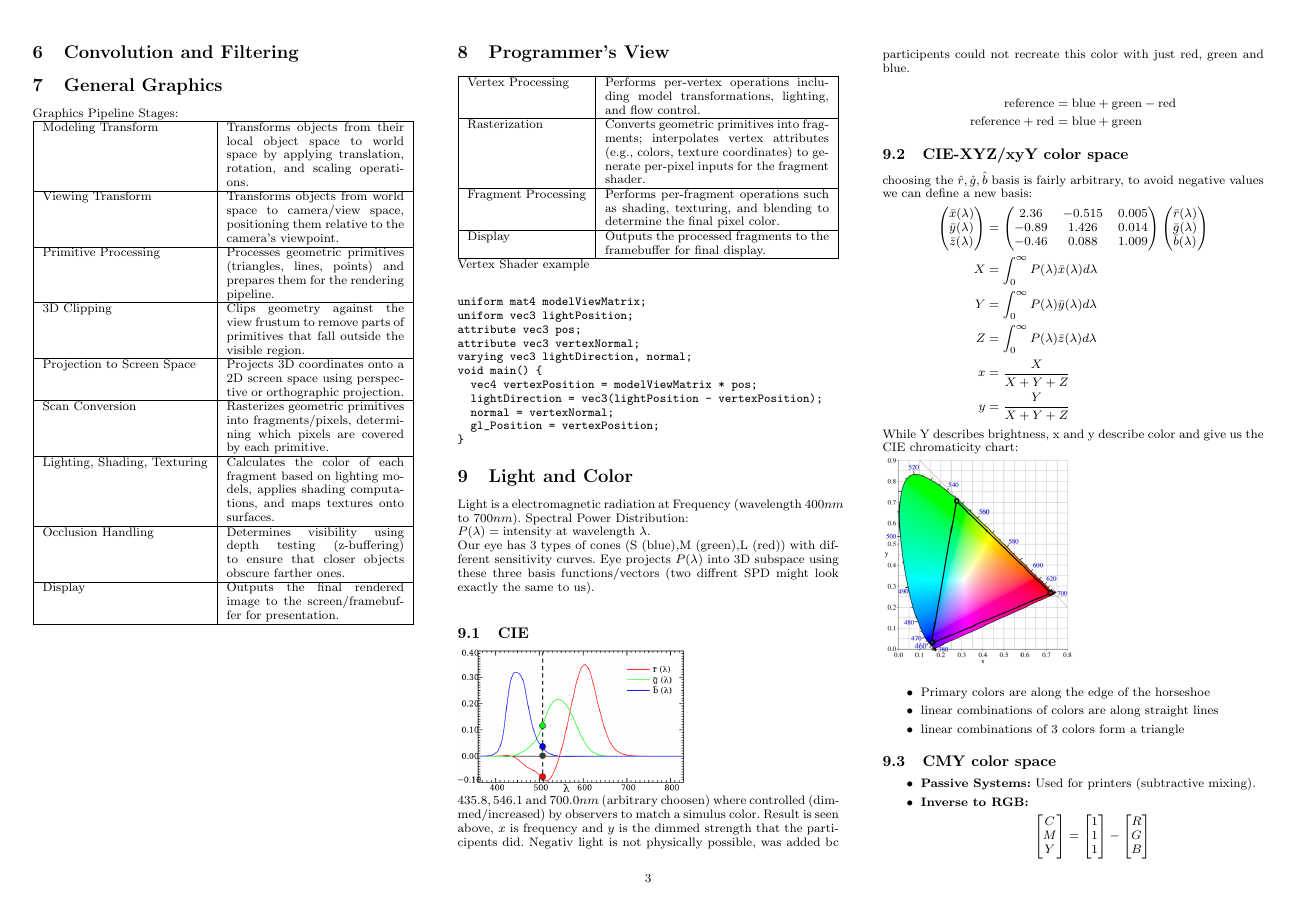
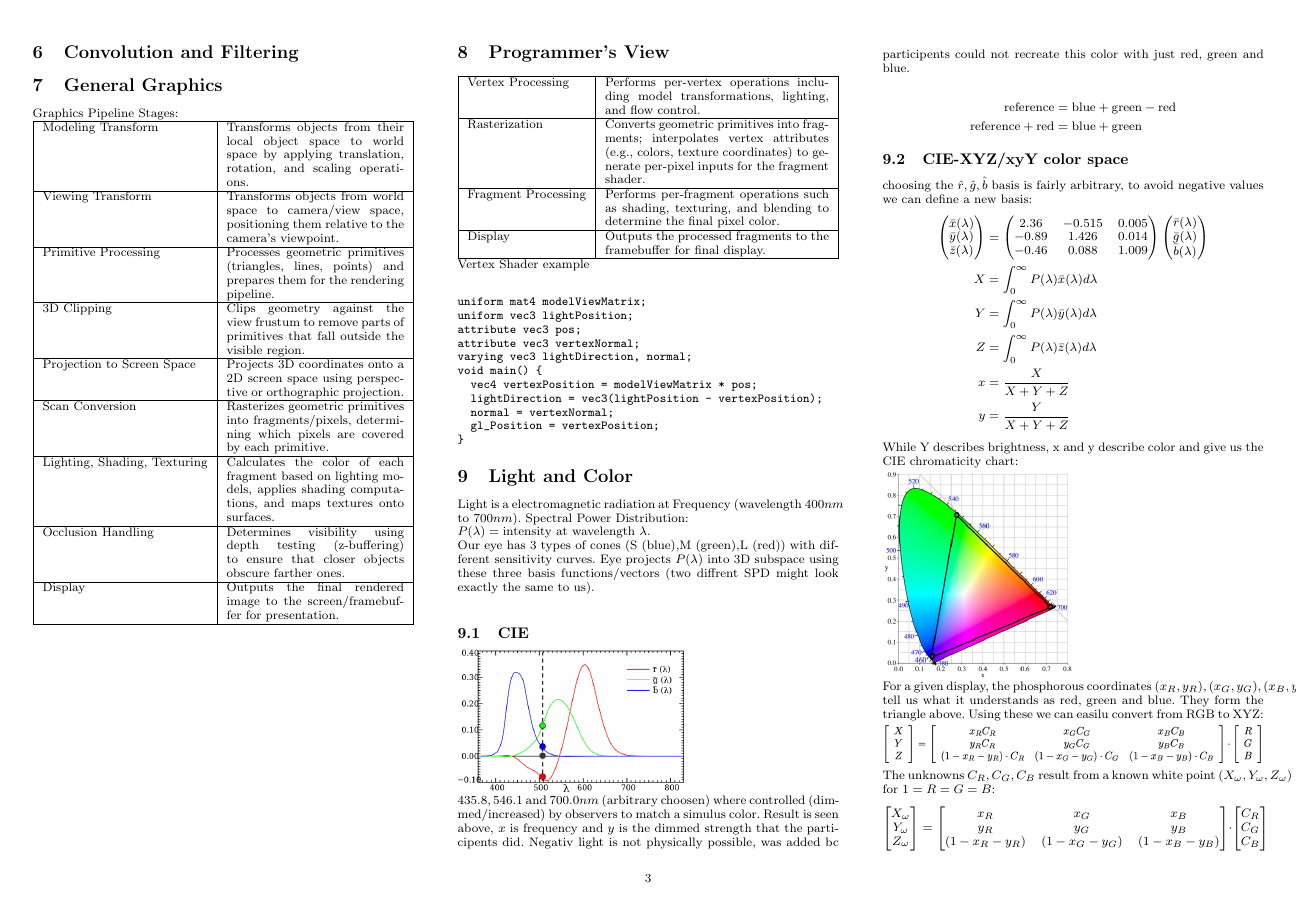
Before and after one commit to Nossi22/cheatsheetVisComp, a LaTeX document (visual_computing.tex): page 3 of 4. Compiled offline with pdfLaTeX.

Commit message:
asdfl;asfd

```diff
--- a/visual_computing.tex
+++ b/visual_computing.tex
@@ -396,6 +396,11 @@ y &= \frac{Y}{X + Y + Z}
 \end{align*}
 While Y describes brightness, x and y describe color and give us the  CIE chromaticity chart:\\
 \includegraphics[width=0.5\columnwidth]{cie_horsesho.png}\\
+For a given display, the phosphorous coordinates $(x_R, y_R) , (x_G, y_G) , (x_B, y_B)$ tell us what it understands as red, green and blue. They form the triangle above.
+Using these we can easilu convert from RGB to XYZ:
+\includegraphics[width=\columnwidth]{Screenshot 2026-01-29 at 14.21.47.png}
+The unknowns $C_R, C_G, C_B$ result from a known white point $(X_\omega, Y_\omega, Z_\omega)$ for $1=R=G=B$:
+$$\begin{bmatrix} X_\omega \\ Y_\omega \\ Z_\omega \end{bmatrix} = \begin{bmatrix} x_R & x_G & x_B \\ y_R & y_G & y_B \\ (1 - x_R - y_R) & (1 - x_G - y_G) & (1 - x_B - y_B) \end{bmatrix} \cdot \begin{bmatrix} C_R \\ C_G \\ C_B \end{bmatrix}$$
 \begin{itemize}
   \item Primary colors are along the edge of the horseshoe
   \item linear combinations of colors are along straight lines
```
Also changed, not shown: Screenshot 2026-01-29 at 14.21.47.png (added), visual_computing.tex (5 more changed lines).
